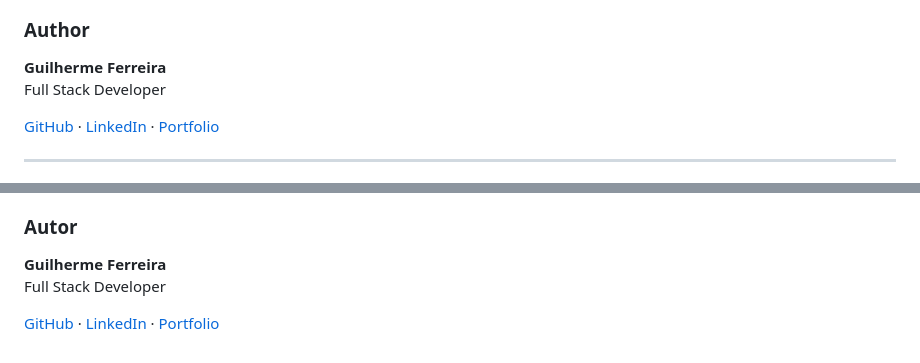
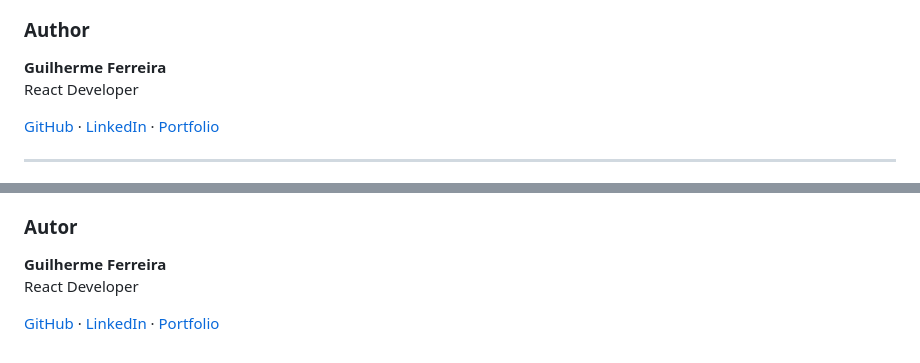
Before and after one commit to fsgui89/torcida-brasil, a Markdown page: README.md, 2 parts joined by grey strips. Rendered like a GitHub page.

Commit message:
Update author signature to React Developer

```diff
--- a/README.md
+++ b/README.md
@@ -72,7 +72,7 @@ Existing project preview maintained in the portfolio repository.
 ### Author
 
 **Guilherme Ferreira**
-Full Stack Developer
+React Developer
 
 [GitHub](https://github.com/fsgui89) · [LinkedIn](https://linkedin.com/in/guilhermefsdev) · [Portfolio](https://fsgui89.github.io/portfolio-guilherme-ferreira/)
 
@@ -144,6 +144,6 @@ A imagem existente na seção Preview acima é mantida no repositório do portf
 ### Autor
 
 **Guilherme Ferreira**
-Full Stack Developer
+React Developer
 
 [GitHub](https://github.com/fsgui89) · [LinkedIn](https://linkedin.com/in/guilhermefsdev) · [Portfolio](https://fsgui89.github.io/portfolio-guilherme-ferreira/)
```
